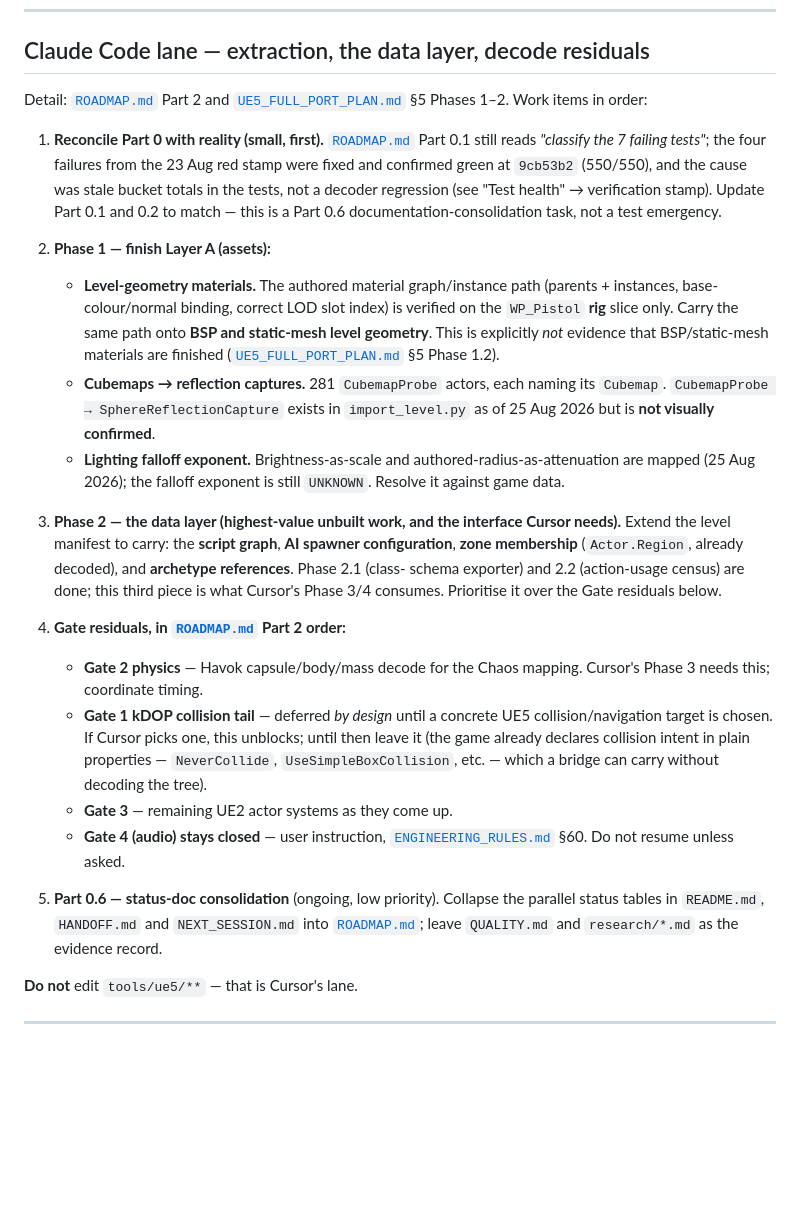
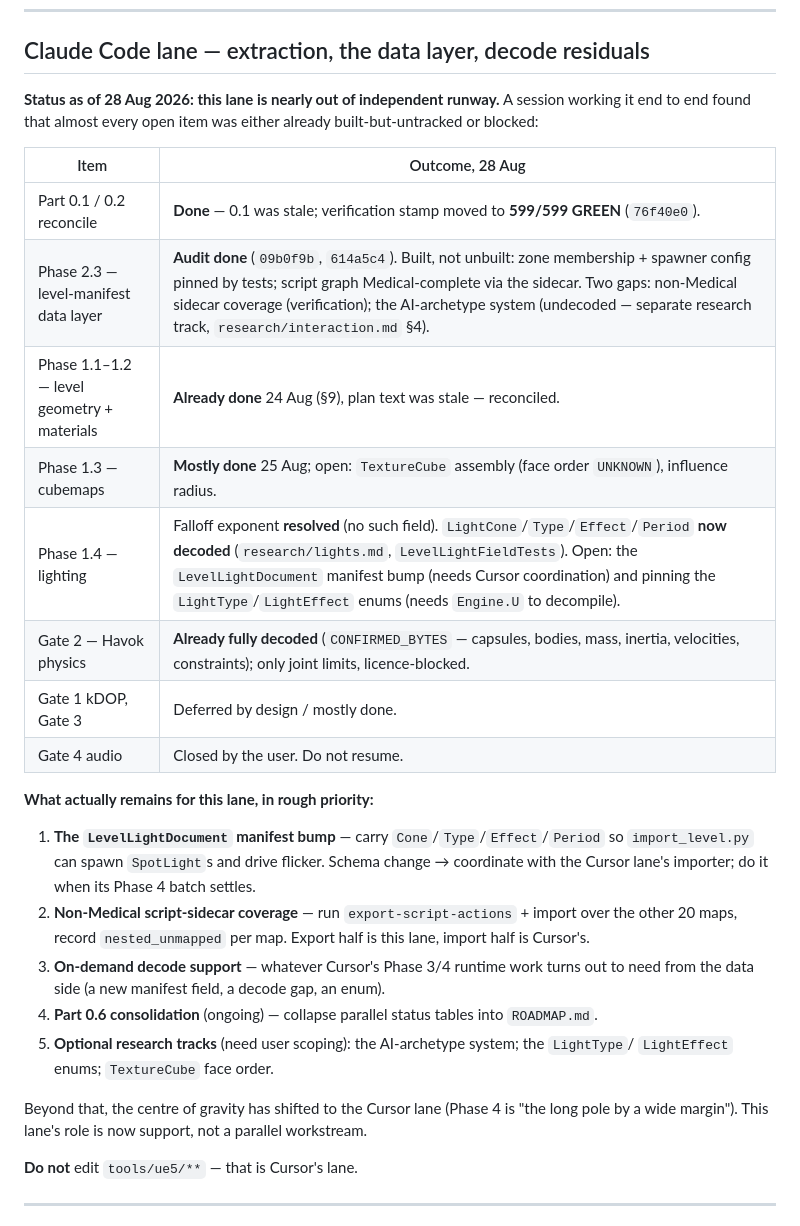
Before and after one commit to SloppiestPorkins/BioShockStudio, a Markdown page: docs/DUAL_AGENT_ROADMAP.md, the part around the change. GitHub-like rendering; blank space fills up the shorter version.

Commit message:
docs: mark the Claude Code lane as winding down
A session working the lane end to end found Phase 2.3, Phase 1, and
Gate 2 were all already built-but-untracked or blocked. Replace the
work-item list with a status table and a short "what actually remains"
(light manifest bump, non-Medical sidecar coverage, on-demand decode
support, optional research tracks). The lane's role is now support, not
a parallel workstream - the centre of gravity is Cursor's Phase 4.

Co-Authored-By: Claude Sonnet 5 <noreply@anthropic.com>

```diff
--- a/docs/DUAL_AGENT_ROADMAP.md
+++ b/docs/DUAL_AGENT_ROADMAP.md
@@ -87,47 +87,35 @@ sweep tier Cursor also depends on.
 
 ## Claude Code lane — extraction, the data layer, decode residuals
 
-Detail: [`ROADMAP.md`](ROADMAP.md) Part 2 and [`UE5_FULL_PORT_PLAN.md`](UE5_FULL_PORT_PLAN.md) §5
-Phases 1–2. Work items in order:
+**Status as of 28 Aug 2026: this lane is nearly out of independent runway.** A session working it
+end to end found that almost every open item was either already built-but-untracked or blocked:
 
-1. **Reconcile Part 0 with reality (small, first).** [`ROADMAP.md`](ROADMAP.md) Part 0.1 still reads
-   *"classify the 7 failing tests"*; the four failures from the 23 Aug red stamp were fixed and
-   confirmed green at `9cb53b2` (550/550), and the cause was stale bucket totals in the tests, not
-   a decoder regression (see "Test health" → verification stamp). Update Part 0.1 and 0.2 to match —
-   this is a Part 0.6 documentation-consolidation task, not a test emergency.
+| Item | Outcome, 28 Aug |
+|---|---|
+| Part 0.1 / 0.2 reconcile | **Done** — 0.1 was stale; verification stamp moved to **599/599 GREEN** (`76f40e0`). |
+| Phase 2.3 — level-manifest data layer | **Audit done** (`09b0f9b`, `614a5c4`). Built, not unbuilt: zone membership + spawner config pinned by tests; script graph Medical-complete via the sidecar. Two gaps: non-Medical sidecar coverage (verification); the AI-archetype system (undecoded — separate research track, `research/interaction.md` §4). |
+| Phase 1.1–1.2 — level geometry + materials | **Already done** 24 Aug (§9), plan text was stale — reconciled. |
+| Phase 1.3 — cubemaps | **Mostly done** 25 Aug; open: `TextureCube` assembly (face order `UNKNOWN`), influence radius. |
+| Phase 1.4 — lighting | Falloff exponent **resolved** (no such field). `LightCone`/`Type`/`Effect`/`Period` **now decoded** (`research/lights.md`, `LevelLightFieldTests`). Open: the `LevelLightDocument` manifest bump (needs Cursor coordination) and pinning the `LightType`/`LightEffect` enums (needs `Engine.U` to decompile). |
+| Gate 2 — Havok physics | **Already fully decoded** (`CONFIRMED_BYTES` — capsules, bodies, mass, inertia, velocities, constraints); only joint limits, licence-blocked. |
+| Gate 1 kDOP, Gate 3 | Deferred by design / mostly done. |
+| Gate 4 audio | Closed by the user. Do not resume. |
 
-2. **Phase 1 — finish Layer A (assets):**
-   - **Level-geometry materials.** The authored material graph/instance path (parents + instances,
-     base-colour/normal binding, correct LOD slot index) is verified on the `WP_Pistol` **rig**
-     slice only. Carry the same path onto **BSP and static-mesh level geometry**. This is explicitly
-     *not* evidence that BSP/static-mesh materials are finished
-     ([`UE5_FULL_PORT_PLAN.md`](UE5_FULL_PORT_PLAN.md) §5 Phase 1.2).
-   - **Cubemaps → reflection captures.** 281 `CubemapProbe` actors, each naming its `Cubemap`.
-     `CubemapProbe → SphereReflectionCapture` exists in `import_level.py` as of 25 Aug 2026 but is
-     **not visually confirmed**.
-   - **Lighting falloff exponent.** Brightness-as-scale and authored-radius-as-attenuation are
-     mapped (25 Aug 2026); the falloff exponent is still `UNKNOWN`. Resolve it against game data.
+**What actually remains for this lane, in rough priority:**
 
-3. **Phase 2 — the data layer (highest-value unbuilt work, and the interface Cursor needs).** Extend
-   the level manifest to carry: the **script graph**, **AI spawner configuration**, **zone
-   membership** (`Actor.Region`, already decoded), and **archetype references**. Phase 2.1 (class-
-   schema exporter) and 2.2 (action-usage census) are done; this third piece is what Cursor's
-   Phase 3/4 consumes. Prioritise it over the Gate residuals below.
+1. **The `LevelLightDocument` manifest bump** — carry `Cone`/`Type`/`Effect`/`Period` so
+   `import_level.py` can spawn `SpotLight`s and drive flicker. Schema change → coordinate with the
+   Cursor lane's importer; do it when its Phase 4 batch settles.
+2. **Non-Medical script-sidecar coverage** — run `export-script-actions` + import over the other 20
+   maps, record `nested_unmapped` per map. Export half is this lane, import half is Cursor's.
+3. **On-demand decode support** — whatever Cursor's Phase 3/4 runtime work turns out to need from
+   the data side (a new manifest field, a decode gap, an enum).
+4. **Part 0.6 consolidation** (ongoing) — collapse parallel status tables into `ROADMAP.md`.
+5. **Optional research tracks** (need user scoping): the AI-archetype system; the `LightType`/
+   `LightEffect` enums; `TextureCube` face order.
 
-4. **Gate residuals, in [`ROADMAP.md`](ROADMAP.md) Part 2 order:**
-   - **Gate 2 physics** — Havok capsule/body/mass decode for the Chaos mapping. Cursor's Phase 3
-     needs this; coordinate timing.
-   - **Gate 1 kDOP collision tail** — deferred *by design* until a concrete UE5 collision/navigation
-     target is chosen. If Cursor picks one, this unblocks; until then leave it (the game already
-     declares collision intent in plain properties — `NeverCollide`, `UseSimpleBoxCollision`, etc. —
-     which a bridge can carry without decoding the tree).
-   - **Gate 3** — remaining UE2 actor systems as they come up.
-   - **Gate 4 (audio) stays closed** — user instruction, [`ENGINEERING_RULES.md`](ENGINEERING_RULES.md)
-     §60. Do not resume unless asked.
-
-5. **Part 0.6 — status-doc consolidation** (ongoing, low priority). Collapse the parallel status
-   tables in `README.md`, `HANDOFF.md` and `NEXT_SESSION.md` into [`ROADMAP.md`](ROADMAP.md); leave
-   `QUALITY.md` and `research/*.md` as the evidence record.
+Beyond that, the centre of gravity has shifted to the Cursor lane (Phase 4 is "the long pole by a
+wide margin"). This lane's role is now support, not a parallel workstream.
 
 **Do not** edit `tools/ue5/**` — that is Cursor's lane.
 
```
